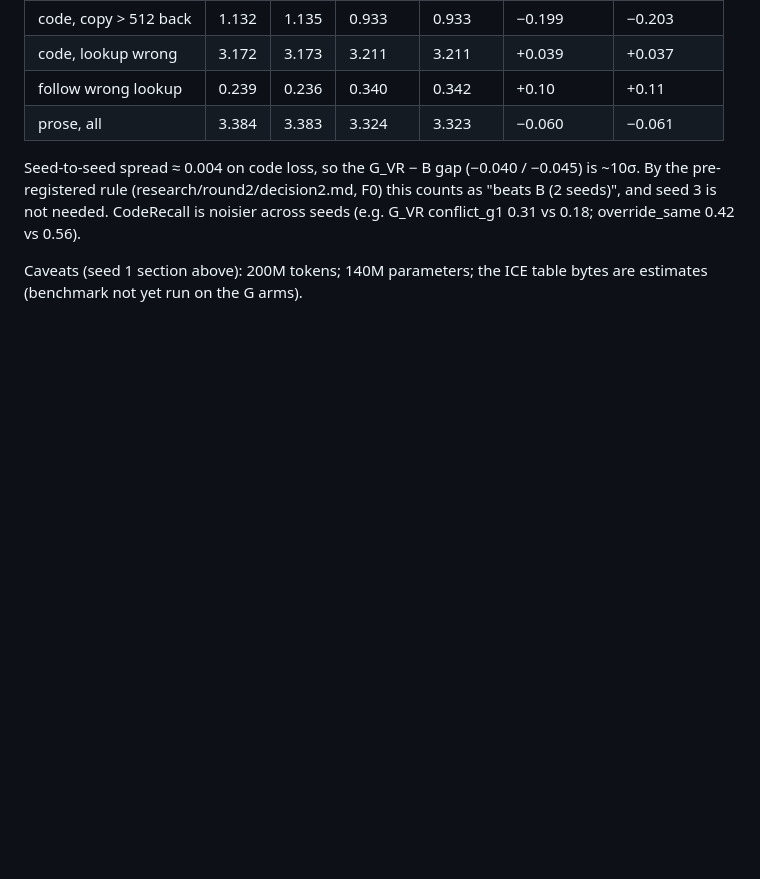
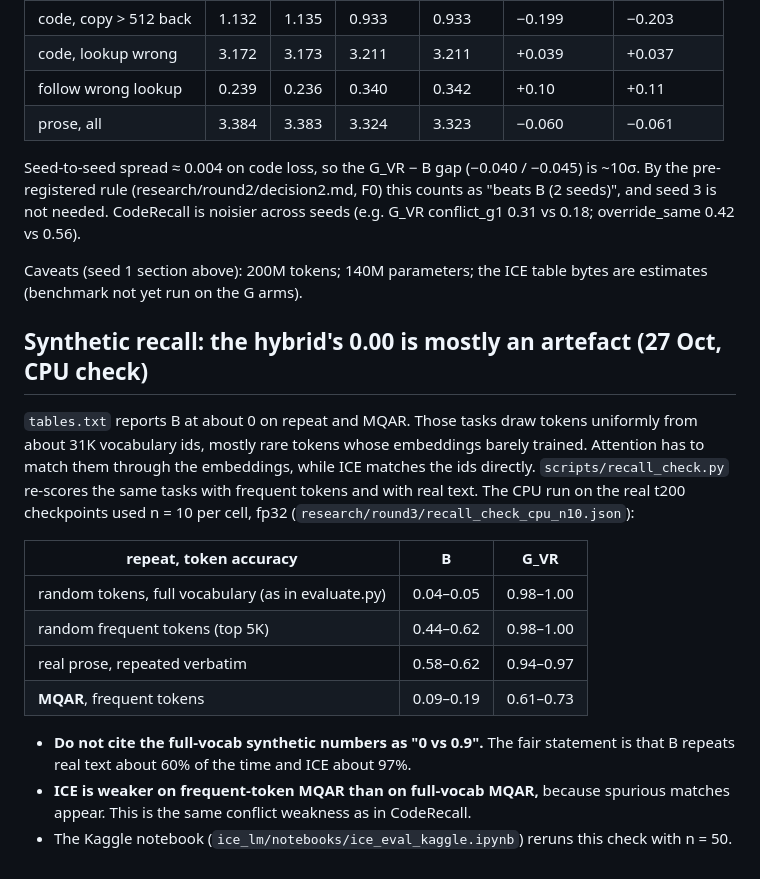
Before and after one commit to phunggiahuy159/ice-lm, a Markdown page: results_t200/README.md, the part around the change. GitHub-like rendering; blank space fills up the shorter version.

Commit message:
README/HANDOFF: synthetic recall artefact, Kaggle notebook, download pitfall
Co-Authored-By: Claude Opus 5.5 <noreply@anthropic.com>

```diff
--- a/results_t200/README.md
+++ b/results_t200/README.md
@@ -93,3 +93,23 @@ noisier across seeds (e.g. G_VR conflict_g1 0.31 vs 0.18; override_same 0.42 vs
 
 Caveats (seed 1 section above): 200M tokens; 140M parameters; the ICE table bytes are estimates (benchmark not yet run on the G
 arms).
+
+## Synthetic recall: the hybrid's 0.00 is mostly an artefact (27 Oct, CPU check)
+`tables.txt` reports B at about 0 on repeat and MQAR. Those tasks draw tokens uniformly from about 31K vocabulary
+ids, mostly rare tokens whose embeddings barely trained. Attention has to match them through the embeddings, while
+ICE matches the ids directly. `scripts/recall_check.py` re-scores the same tasks with frequent tokens and with
+real text. The CPU run on the real t200 checkpoints used n = 10 per cell, fp32
+(`research/round3/recall_check_cpu_n10.json`):
+
+| repeat, token accuracy | B | G_VR |
+|---|---|---|
+| random tokens, full vocabulary (as in evaluate.py) | 0.04–0.05 | 0.98–1.00 |
+| random frequent tokens (top 5K) | 0.44–0.62 | 0.98–1.00 |
+| real prose, repeated verbatim | 0.58–0.62 | 0.94–0.97 |
+| **MQAR**, frequent tokens | 0.09–0.19 | 0.61–0.73 |
+
+- **Do not cite the full-vocab synthetic numbers as "0 vs 0.9".** The fair statement is that B repeats real text
+  about 60% of the time and ICE about 97%.
+- **ICE is weaker on frequent-token MQAR than on full-vocab MQAR,** because spurious matches appear. This is the
+  same conflict weakness as in CodeRecall.
+- The Kaggle notebook (`ice_lm/notebooks/ice_eval_kaggle.ipynb`) reruns this check with n = 50.
```
Also changed, not shown: HANDOFF.md (+18 -0 lines).
